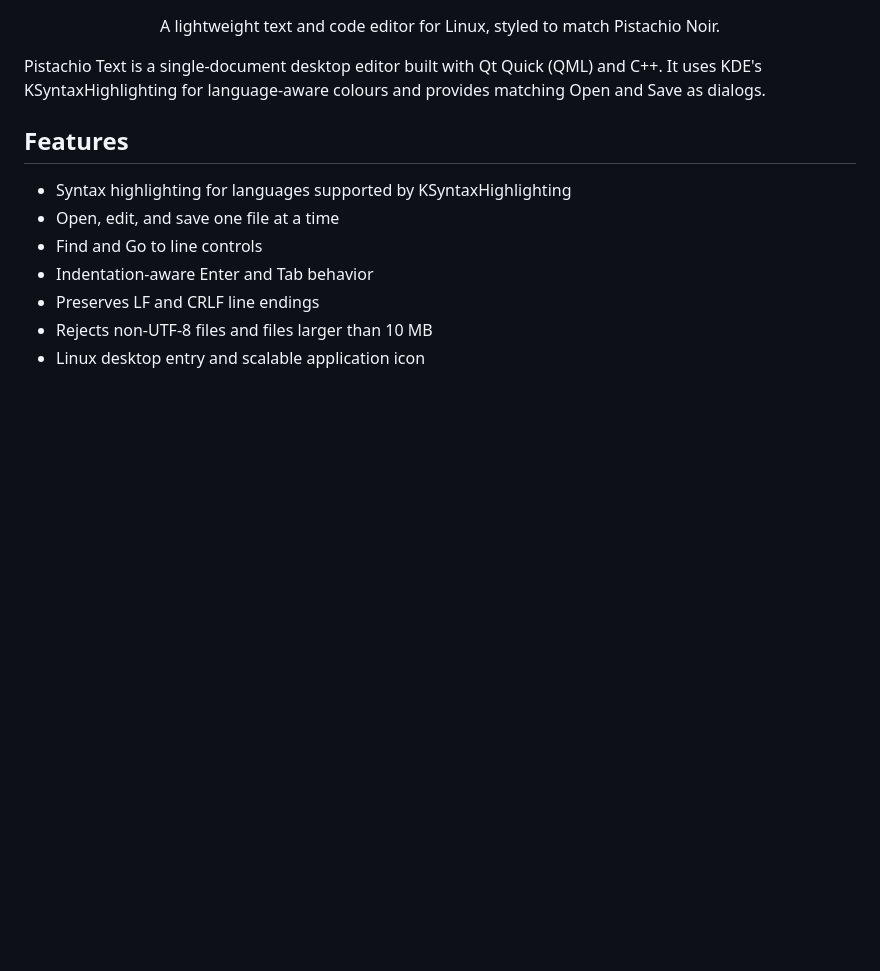
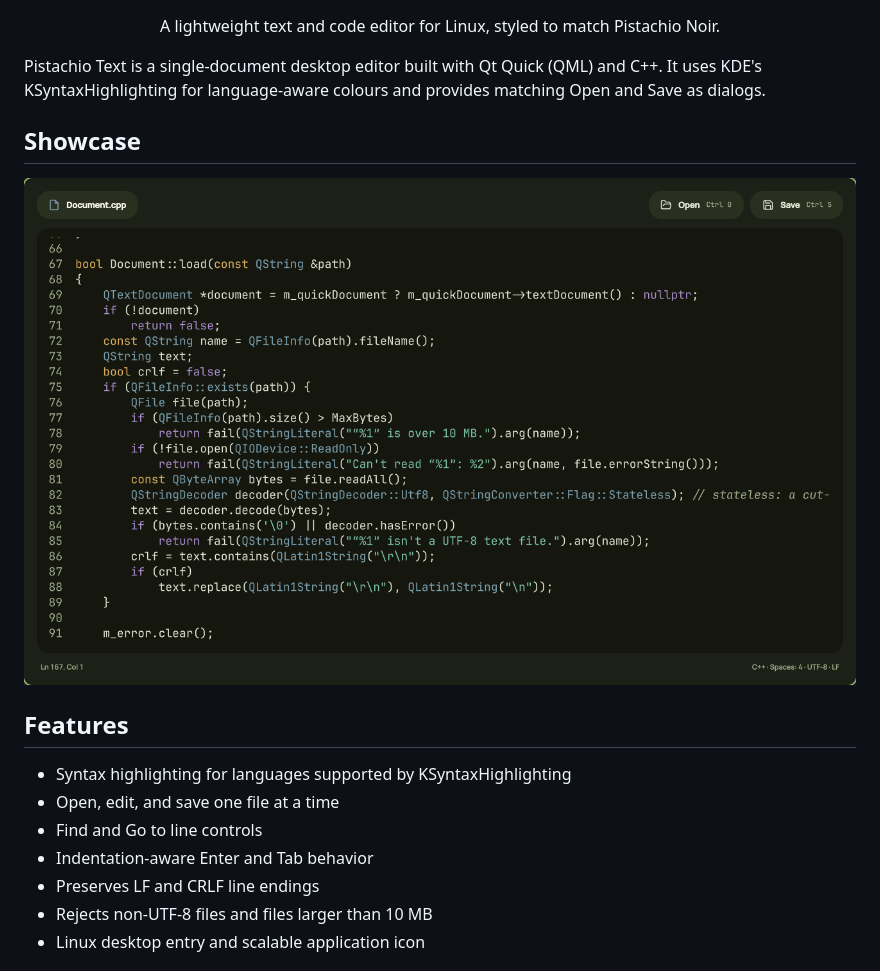
Before and after one commit to pistachio-noir/pistachio-text, a Markdown page: README.md, the part around the change. Drawn GitHub-style; pictures changed too: showcase.png (added); blank space fills up the shorter version.

Commit message:
new: add showcase to README.md

```diff
--- a/README.md
+++ b/README.md
@@ -7,6 +7,10 @@
 </div>
 
 Pistachio Text is a single-document desktop editor built with Qt Quick (QML) and C++. It uses KDE's KSyntaxHighlighting for language-aware colours and provides matching Open and Save as dialogs.
+
+## Showcase
+
+![Pistachio Text editor showing C++ source code](showcase.png)
 
 ## Features
 
```
Also changed, not shown: 1 other file.
